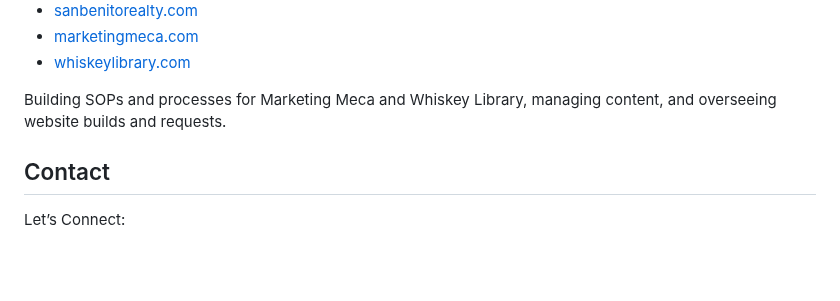
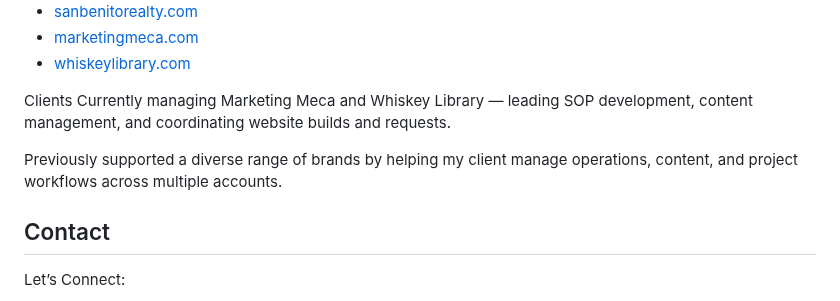
Before and after one commit to janeyugtan/Website-Portfolio, a Markdown page: README.md, the part around the change. Drawn GitHub-style; blank space fills up the shorter version.

```diff
--- a/README.md
+++ b/README.md
@@ -274,7 +274,10 @@
       <li><a href="https://marketingmeca.com/" target="_blank">marketingmeca.com</a></li>
       <li><a href="https://whiskeylibrary.com/" target="_blank">whiskeylibrary.com</a></li>
     </ul>
-    <p>Building SOPs and processes for Marketing Meca and Whiskey Library, managing content, and overseeing website builds and requests.</p>
+    <p>Clients
+Currently managing Marketing Meca and Whiskey Library — leading SOP development, content management, and coordinating website builds and requests.
+
+Previously supported a diverse range of brands by helping my client manage operations, content, and project workflows across multiple accounts.</p>
   </section>
 
   <section id="contact">
```
